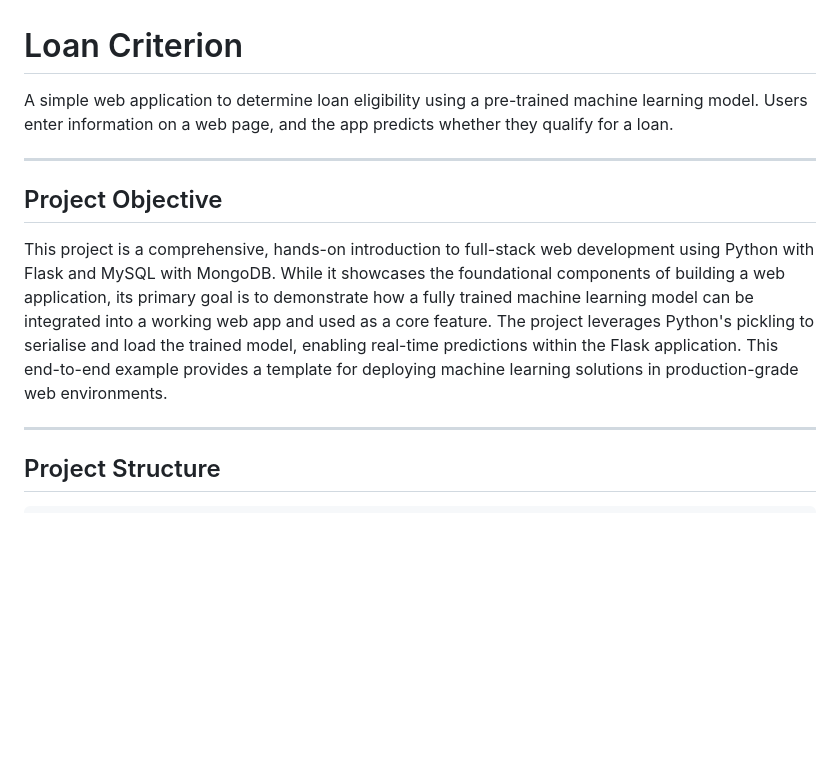
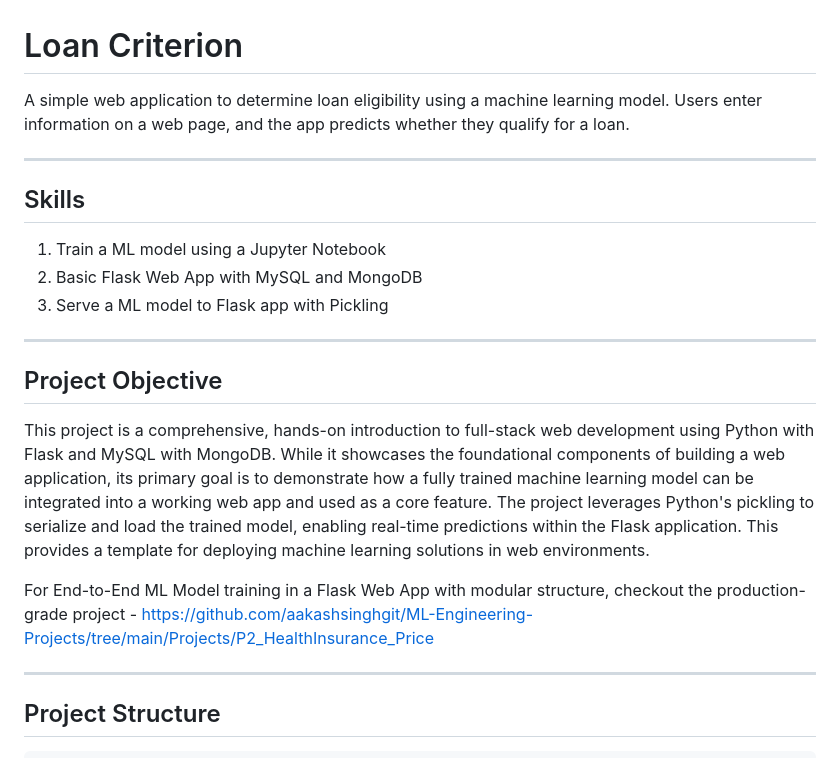
Before and after one commit to aakashsinghgit/ML-Engineering-Projects, a Markdown page: Projects/P1_LoanCriterion/readme.md, the part around the change. GitHub-like rendering; blank space fills up the shorter version.

```diff
--- a/Projects/P1_LoanCriterion/readme.md
+++ b/Projects/P1_LoanCriterion/readme.md
@@ -1,11 +1,21 @@
 # Loan Criterion
 
-A simple web application to determine loan eligibility using a pre-trained machine learning model. Users enter information on a web page, and the app predicts whether they qualify for a loan.
+A simple web application to determine loan eligibility using a machine learning model. Users enter information on a web page, and the app predicts whether they qualify for a loan.
 
 ---
+## Skills
+
+1. Train a ML model using a Jupyter Notebook
+2. Basic Flask Web App with MySQL and MongoDB
+3. Serve a ML model to Flask app with Pickling
+
+---
+
 ## Project Objective
 
-This project is a comprehensive, hands-on introduction to full-stack web development using Python with Flask and MySQL with MongoDB. While it showcases the foundational components of building a web application, its primary goal is to demonstrate how a fully trained machine learning model can be integrated into a working web app and used as a core feature. The project leverages Python's pickling to serialise and load the trained model, enabling real-time predictions within the Flask application. This end-to-end example provides a template for deploying machine learning solutions in production-grade web environments.
+This project is a comprehensive, hands-on introduction to full-stack web development using Python with Flask and MySQL with MongoDB. While it showcases the foundational components of building a web application, its primary goal is to demonstrate how a fully trained machine learning model can be integrated into a working web app and used as a core feature. The project leverages Python's pickling to serialize and load the trained model, enabling real-time predictions within the Flask application. This provides a template for deploying machine learning solutions in web environments.
+
+For End-to-End ML Model training in a Flask Web App with modular structure, checkout the production-grade project - https://github.com/aakashsinghgit/ML-Engineering-Projects/tree/main/Projects/P2_HealthInsurance_Price
 
 ---
 ## Project Structure
```
